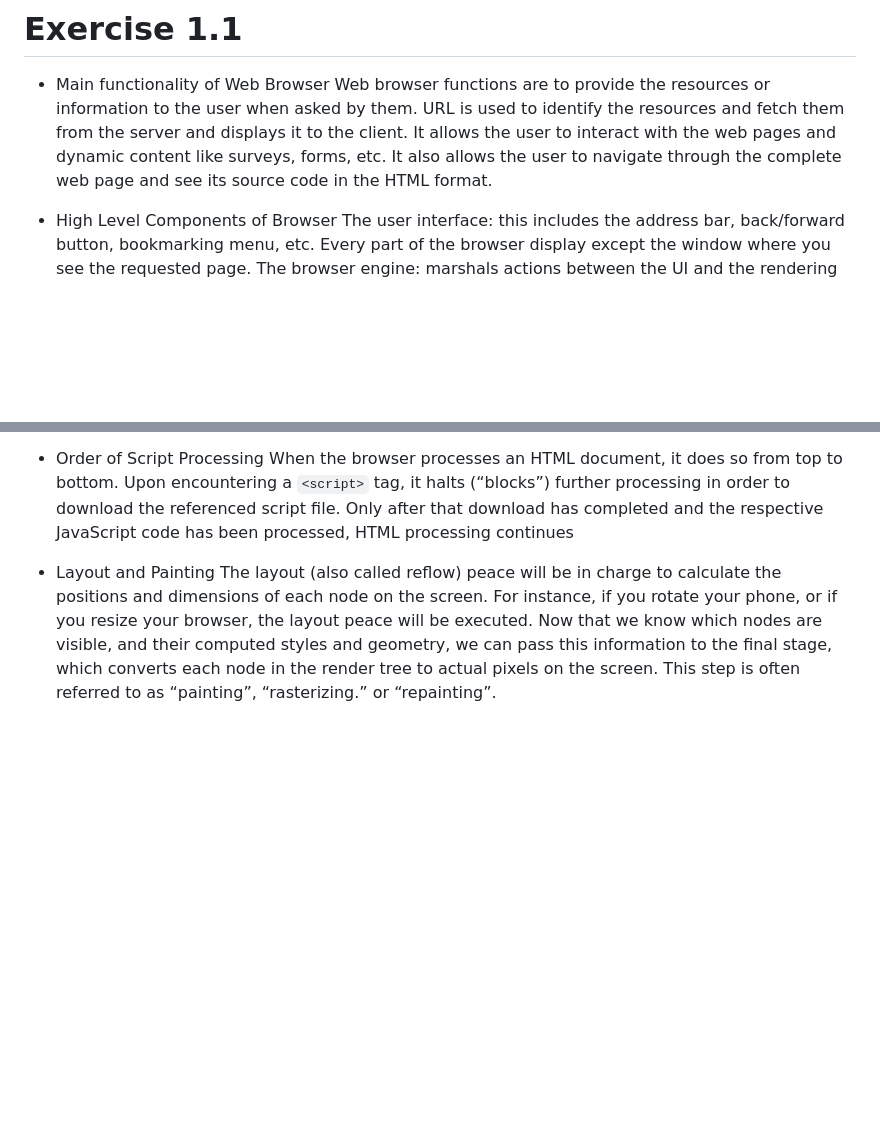
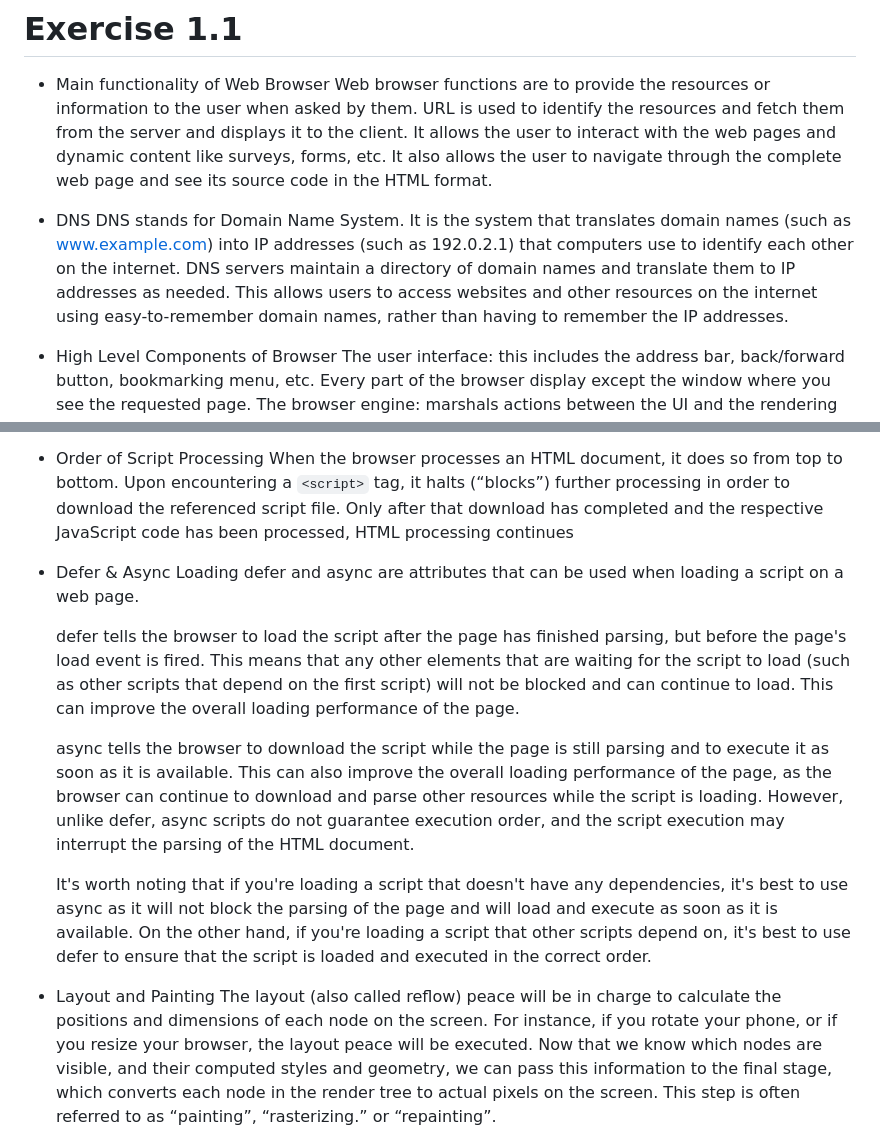
Before and after one commit to pesto-students/p7-rahulm-Saurabhrkp, a Markdown page: Week-1/exercise_1_1/readme.md, 2 parts joined by grey strips. GitHub-like rendering; blank space fills up the shorter version.

Commit message:
feat: added dns defination

```diff
--- a/Week-1/exercise_1_1/readme.md
+++ b/Week-1/exercise_1_1/readme.md
@@ -2,6 +2,9 @@
 
 - Main functionality of Web Browser
   Web browser functions are to provide the resources or information to the user when asked by them. URL is used to identify the resources and fetch them from the server and displays it to the client. It allows the user to interact with the web pages and dynamic content like surveys, forms, etc. It also allows the user to navigate through the complete web page and see its source code in the HTML format.
+
+- DNS
+  DNS stands for Domain Name System. It is the system that translates domain names (such as www.example.com) into IP addresses (such as 192.0.2.1) that computers use to identify each other on the internet. DNS servers maintain a directory of domain names and translate them to IP addresses as needed. This allows users to access websites and other resources on the internet using easy-to-remember domain names, rather than having to remember the IP addresses.
 
 - High Level Components of Browser
   The user interface: this includes the address bar, back/forward button, bookmarking menu, etc. Every part of the browser display except the window where you see the requested page.
@@ -24,5 +27,14 @@
 - Order of Script Processing
   When the browser processes an HTML document, it does so from top to bottom. Upon encountering a `<script>` tag, it halts (“blocks”) further processing in order to download the referenced script file. Only after that download has completed and the respective JavaScript code has been processed, HTML processing continues
 
+- Defer & Async Loading
+  defer and async are attributes that can be used when loading a script on a web page.
+
+  defer tells the browser to load the script after the page has finished parsing, but before the page's load event is fired. This means that any other elements that are waiting for the script to load (such as other scripts that depend on the first script) will not be blocked and can continue to load. This can improve the overall loading performance of the page.
+
+  async tells the browser to download the script while the page is still parsing and to execute it as soon as it is available. This can also improve the overall loading performance of the page, as the browser can continue to download and parse other resources while the script is loading. However, unlike defer, async scripts do not guarantee execution order, and the script execution may interrupt the parsing of the HTML document.
+
+  It's worth noting that if you're loading a script that doesn't have any dependencies, it's best to use async as it will not block the parsing of the page and will load and execute as soon as it is available. On the other hand, if you're loading a script that other scripts depend on, it's best to use defer to ensure that the script is loaded and executed in the correct order.
+
 - Layout and Painting
   The layout (also called reflow) peace will be in charge to calculate the positions and dimensions of each node on the screen. For instance, if you rotate your phone, or if you resize your browser, the layout peace will be executed. Now that we know which nodes are visible, and their computed styles and geometry, we can pass this information to the final stage, which converts each node in the render tree to actual pixels on the screen. This step is often referred to as “painting”, “rasterizing.” or “repainting”.
```
